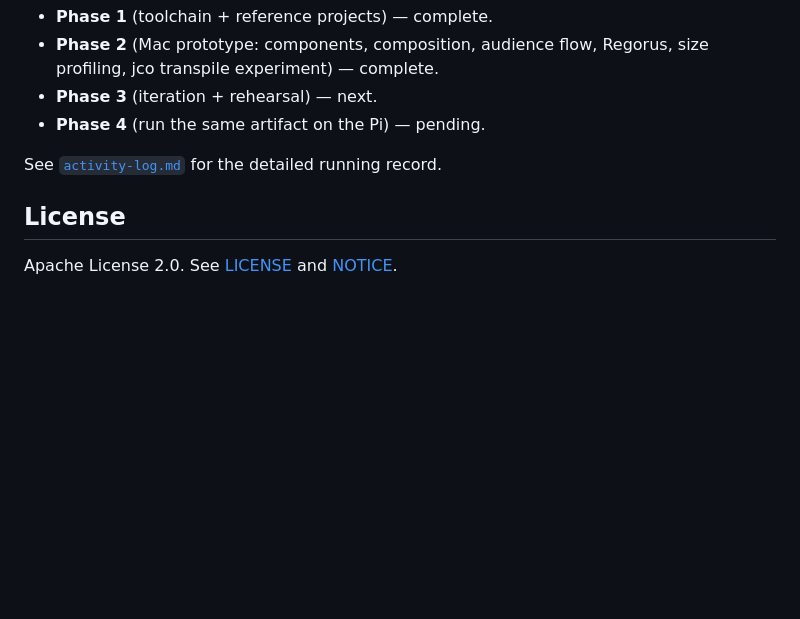
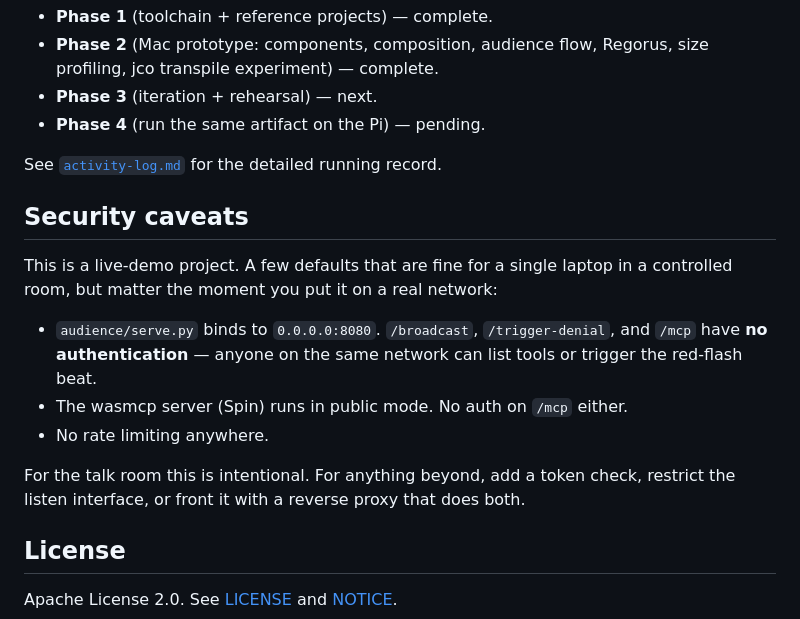
Before and after one commit to bnallapeta/polyhue, a Markdown page: README.md, the part around the change. Rendered like a GitHub page; blank space fills up the shorter version.

Commit message:
docs(readme): note no-auth demo posture under security caveats
Co-Authored-By: Claude Opus 4.7 <noreply@anthropic.com>

Signed-off-by: Bharath Nallapeta <nr.bharath97@gmail.com>

```diff
--- a/README.md
+++ b/README.md
@@ -77,6 +77,16 @@ Every connected tab flashes red at once. The response tells you how many were re
 
 See [`activity-log.md`](activity-log.md) for the detailed running record.
 
+## Security caveats
+
+This is a live-demo project. A few defaults that are fine for a single laptop in a controlled room, but matter the moment you put it on a real network:
+
+- `audience/serve.py` binds to `0.0.0.0:8080`. `/broadcast`, `/trigger-denial`, and `/mcp` have **no authentication** — anyone on the same network can list tools or trigger the red-flash beat.
+- The wasmcp server (Spin) runs in public mode. No auth on `/mcp` either.
+- No rate limiting anywhere.
+
+For the talk room this is intentional. For anything beyond, add a token check, restrict the listen interface, or front it with a reverse proxy that does both.
+
 ## License
 
 Apache License 2.0. See [LICENSE](LICENSE) and [NOTICE](NOTICE).
```
